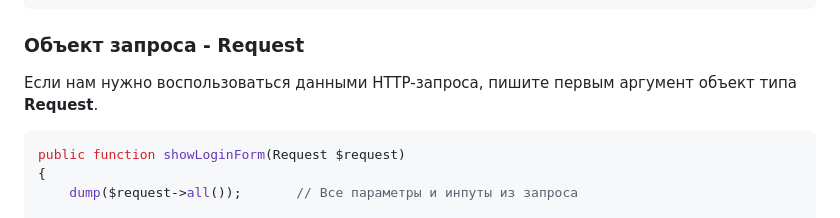
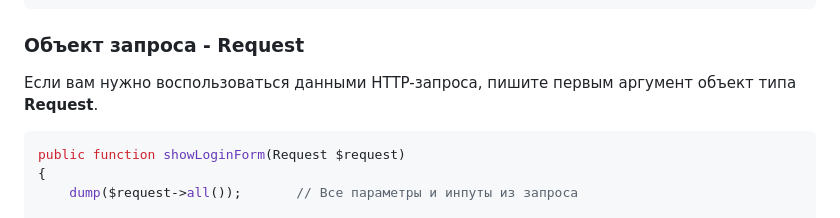
Before and after one commit to iXorr/laravel-guides, a Markdown page: README.md, the part around the change. Drawn GitHub-style.

Commit message:
request-object detail changed

````diff
--- a/README.md
+++ b/README.md
@@ -119,7 +119,7 @@ class AuthController extends Controller
 
 ### Объект запроса - Request
 
-Если нам нужно воспользоваться данными HTTP-запроса, пишите первым аргумент объект типа **Request**.
+Если вам нужно воспользоваться данными HTTP-запроса, пишите первым аргумент объект типа **Request**.
 
 ```php
 public function showLoginForm(Request $request)
````
